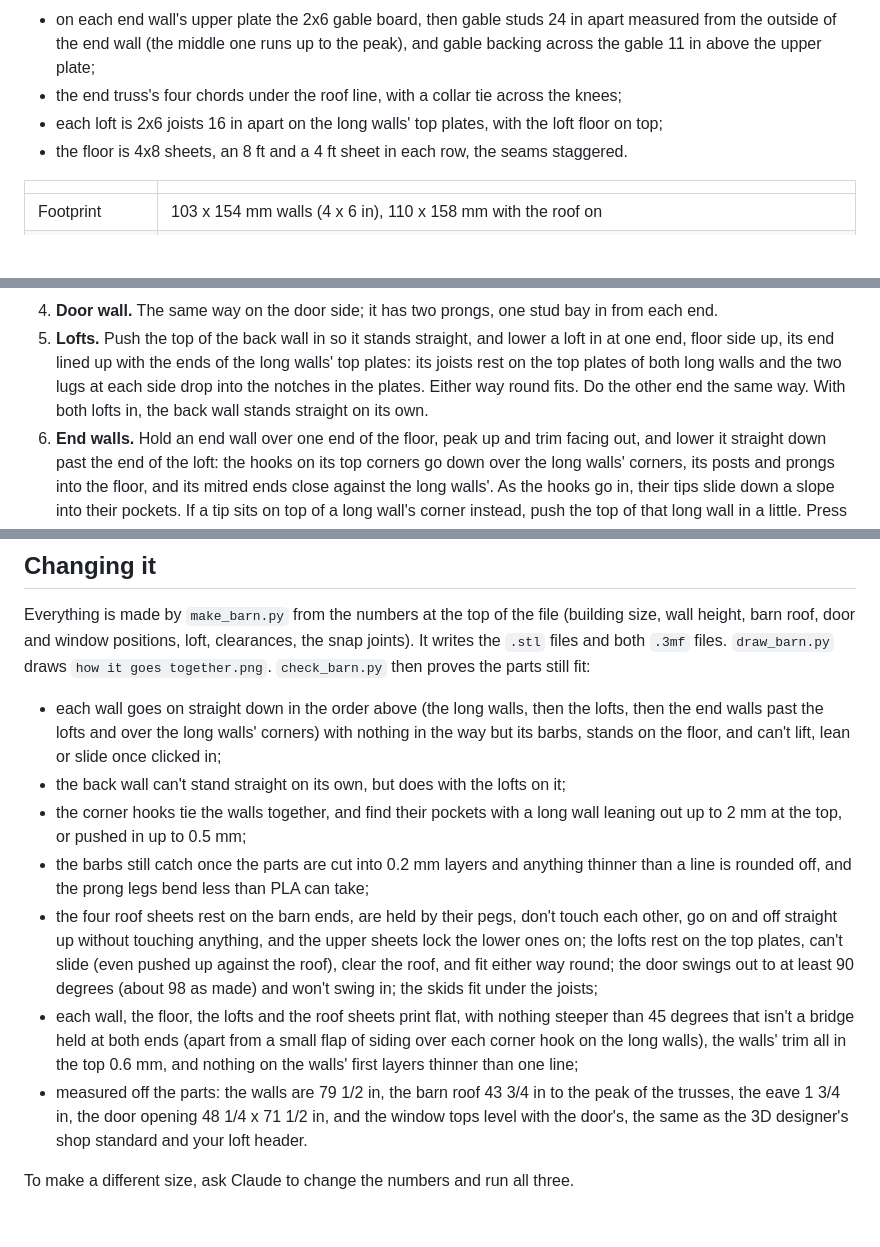
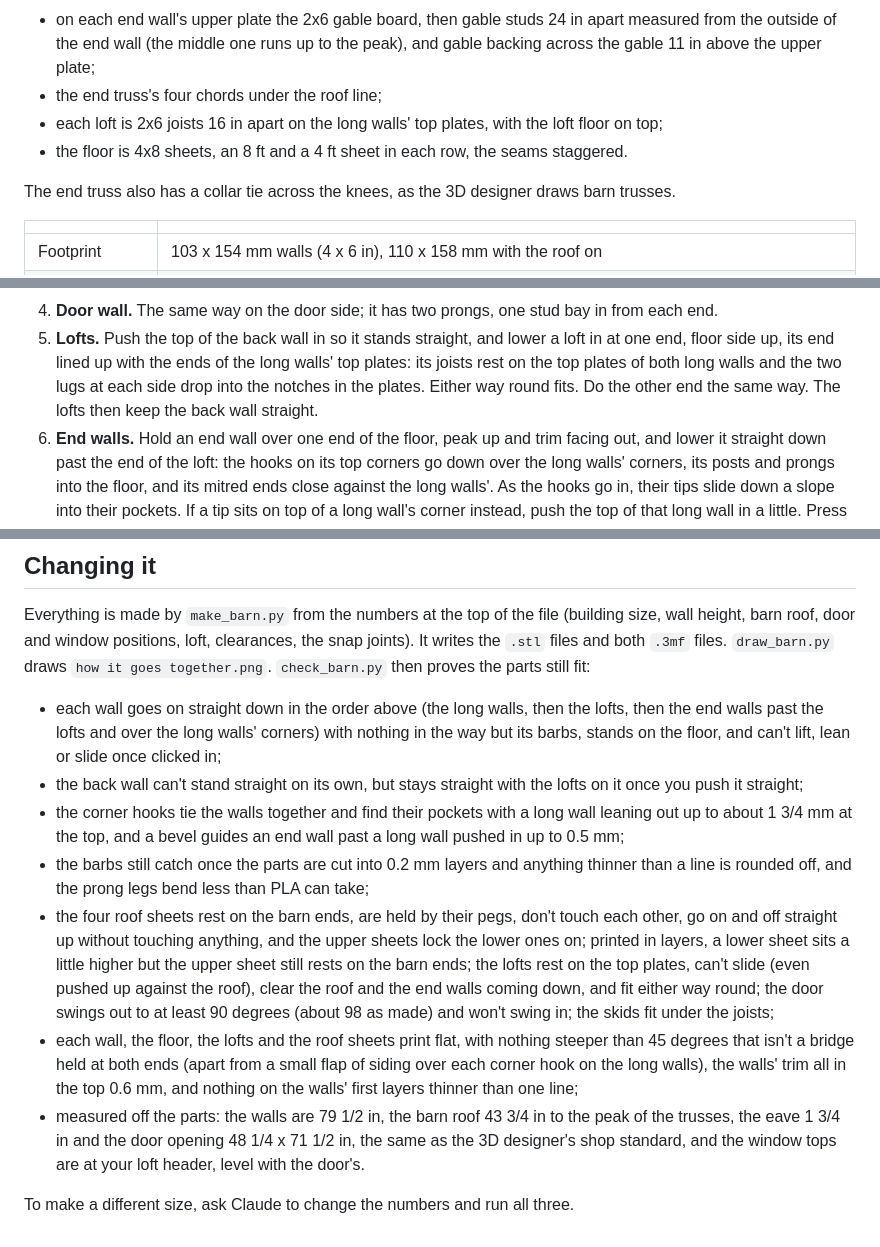
Before and after one commit to alanyoder-04261992/3d-printer, a Markdown page: shed model 8x12 side lofted barn/read me first.md, 3 parts joined by grey strips. Drawn GitHub-style; blank space fills up the shorter version.

```diff
--- a/shed model 8x12 side lofted barn/read me first.md
+++ b/shed model 8x12 side lofted barn/read me first.md
@@ -22,9 +22,11 @@ The framing is built the way you taught the 3D designer for this barn:
 - on each end wall's upper plate the 2x6 gable board, then gable studs 24 in apart measured
   from the outside of the end wall (the middle one runs up to the peak), and gable backing
   across the gable 11 in above the upper plate;
-- the end truss's four chords under the roof line, with a collar tie across the knees;
+- the end truss's four chords under the roof line;
 - each loft is 2x6 joists 16 in apart on the long walls' top plates, with the loft floor on top;
 - the floor is 4x8 sheets, an 8 ft and a 4 ft sheet in each row, the seams staggered.
+
+The end truss also has a collar tie across the knees, as the 3D designer draws barn trusses.
 
 | | |
 |---|---|
@@ -191,8 +193,8 @@ it apart. `how it goes together.png` shows the order.
 5. **Lofts.** Push the top of the back wall in so it stands straight, and lower a loft in at
    one end, floor side up, its end lined up with the ends of the long walls' top plates: its joists rest
    on the top plates of both long walls and the two lugs at each side drop into the notches in
-   the plates. Either way round fits. Do the other end the same way. With both lofts in, the
-   back wall stands straight on its own.
+   the plates. Either way round fits. Do the other end the same way. The lofts then keep the
+   back wall straight.
 6. **End walls.** Hold an end wall over one end of the floor, peak up and trim facing out,
    and lower it straight down past the end of the loft: the hooks on its top corners go down
    over the long walls' corners, its posts and prongs into the floor, and its mitred ends close
@@ -252,22 +254,25 @@ writes the `.stl` files and both `.3mf` files. `draw_barn.py` draws `how it goes
 - each wall goes on straight down in the order above (the long walls, then the lofts, then the
   end walls past the lofts and over the long walls' corners) with nothing in the way but its
   barbs, stands on the floor, and can't lift, lean or slide once clicked in;
-- the back wall can't stand straight on its own, but does with the lofts on it;
-- the corner hooks tie the walls together, and find their pockets with a long wall leaning out
-  up to 2 mm at the top, or pushed in up to 0.5 mm;
+- the back wall can't stand straight on its own, but stays straight with the lofts on it once
+  you push it straight;
+- the corner hooks tie the walls together and find their pockets with a long wall leaning out up
+  to about 1 3/4 mm at the top, and a bevel guides an end wall past a long wall pushed in up to
+  0.5 mm;
 - the barbs still catch once the parts are cut into 0.2 mm layers and anything thinner than a
   line is rounded off, and the prong legs bend less than PLA can take;
 - the four roof sheets rest on the barn ends, are held by their pegs, don't touch each other,
   go on and off straight up without touching anything, and the upper sheets lock the lower
-  ones on; the lofts rest on the top plates, can't slide (even pushed up against the roof),
-  clear the roof, and fit either way round; the door swings out to at least 90 degrees (about 98
+  ones on; printed in layers, a lower sheet sits a little higher but the upper sheet still rests
+  on the barn ends; the lofts rest on the top plates, can't slide (even pushed up against the
+  roof), clear the roof and the end walls coming down, and fit either way round; the door swings out to at least 90 degrees (about 98
   as made) and won't swing in; the skids fit under the joists;
 - each wall, the floor, the lofts and the roof sheets print flat, with nothing steeper than 45
   degrees that isn't a bridge held at both ends (apart from a small flap of siding over each
   corner hook on the long walls), the walls' trim all in the top 0.6 mm, and nothing on the
   walls' first layers thinner than one line;
 - measured off the parts: the walls are 79 1/2 in, the barn roof 43 3/4 in to the peak of the
-  trusses, the eave 1 3/4 in, the door opening 48 1/4 x 71 1/2 in, and the window tops level
-  with the door's, the same as the 3D designer's shop standard and your loft header.
+  trusses, the eave 1 3/4 in and the door opening 48 1/4 x 71 1/2 in, the same as the 3D
+  designer's shop standard, and the window tops are at your loft header, level with the door's.
 
 To make a different size, ask Claude to change the numbers and run all three.
```
Also changed, not shown: PRINTER-BRAIN.md (+4 -2 lines), shed model 8x12 side lofted barn/how it goes together.png, 10 other files.
